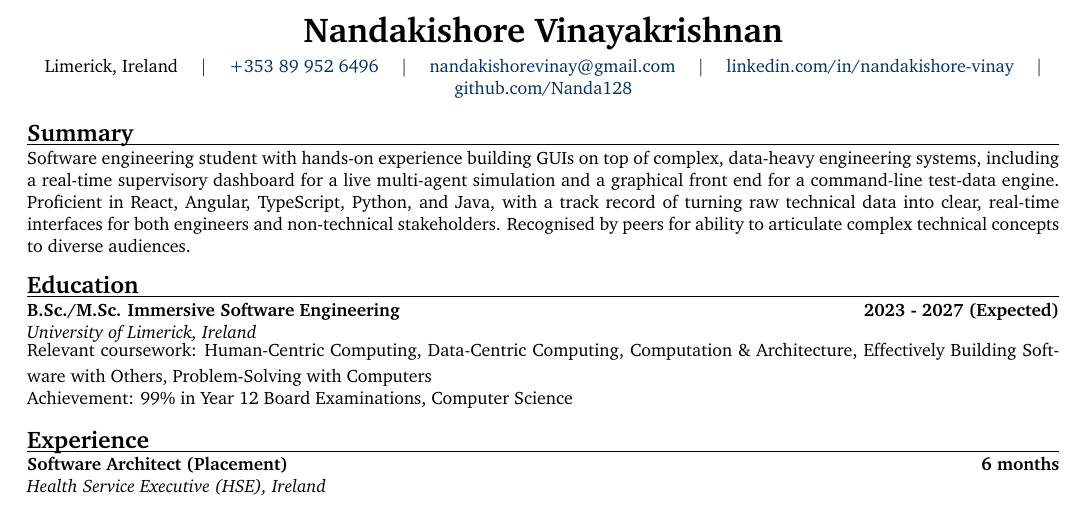
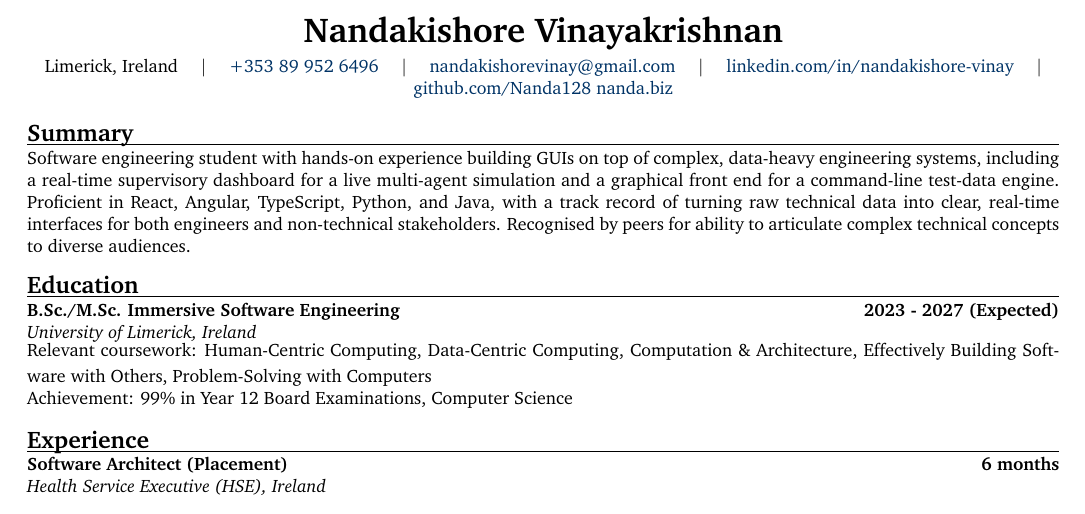
Before and after one commit to Nanda128/CV, a LaTeX CV (src/Nandakishore_Vinayakrishnan_CV.tex): part of page 1 of 2, cut so that both start at the same text. Compiled offline with pdfLaTeX.

Commit message:
feat: add personal website link to CV

```diff
--- a/src/Nandakishore_Vinayakrishnan_CV.tex
+++ b/src/Nandakishore_Vinayakrishnan_CV.tex
@@ -61,6 +61,7 @@
     \href{mailto:nandakishorevinay@gmail.com}{nandakishorevinay@gmail.com} \quad $\vert$ \quad
     \href{https://www.linkedin.com/in/nandakishore-vinay}{linkedin.com/in/nandakishore-vinay} \quad $\vert$ \quad
     \href{https://github.com/Nanda128}{github.com/Nanda128}
+    \href{https://www.nanda.biz}{nanda.biz}
 \end{center}
 
 \vspace{-6pt}
```
